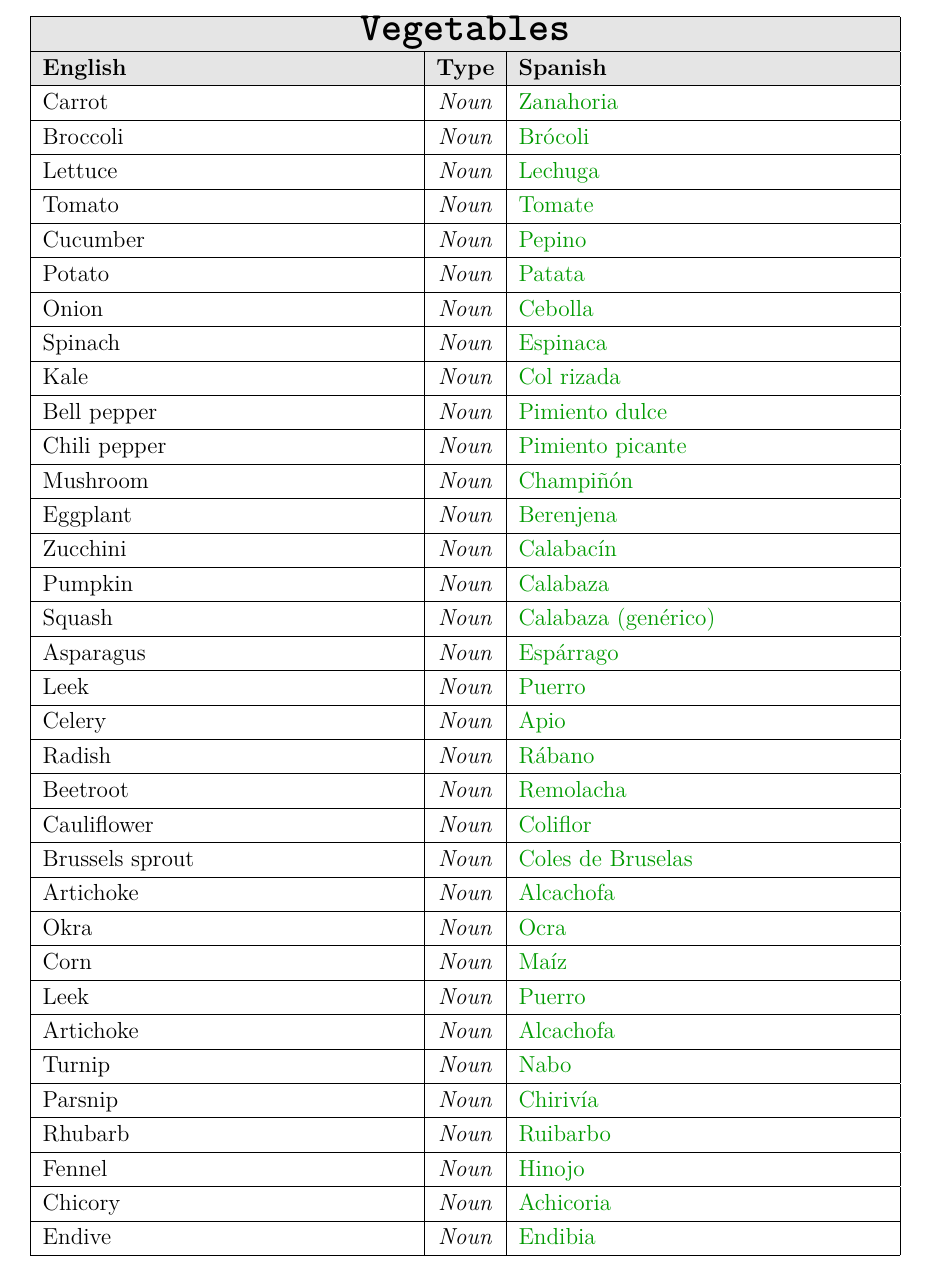
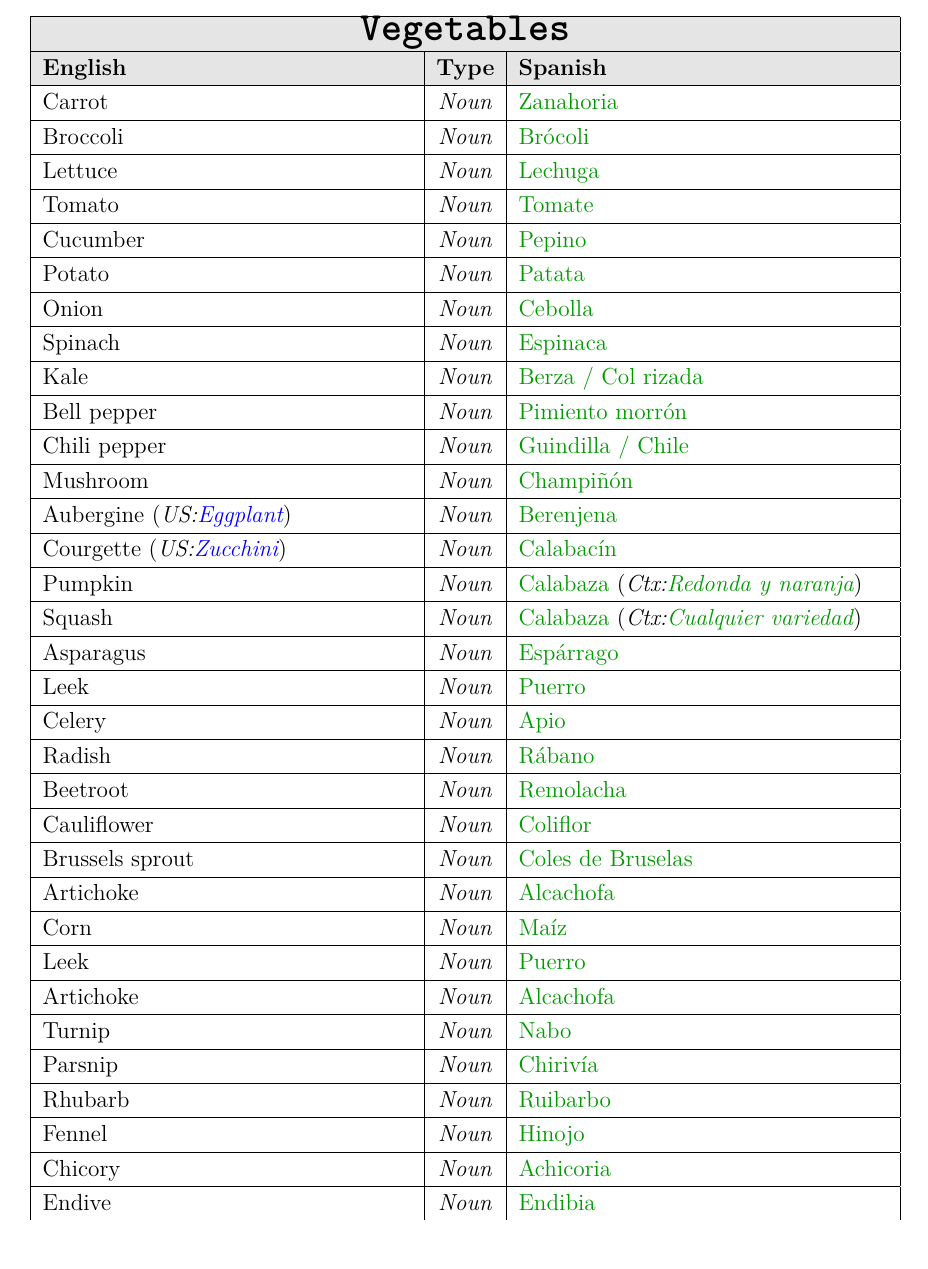
Before and after one commit to MarioInf-PersonalStudy/English_VocabularyAnnex, a LaTeX document (src/Main.tex, which reads src/aux/Preamble.tex, src/data/dataFood/DataFood_Vegetable.tex): part of page 6 of 14 before the commit and part of page 6 of 7 after it, cut so that both start at the same text. Compiled offline with pdfLaTeX.

Commit message:
Added extra parameters to Vegetables data file

```diff
--- a/src/aux/Preamble.tex
+++ b/src/aux/Preamble.tex
@@ -36,6 +36,10 @@
 % Numeración continua
 \setcounter{page}{1}
 
+% Sentencias condicionales
+\usepackage{ifthen}
+
+
 \usepackage{float} % Para [H] en tablas
 \input{tables/table_concepts}
 
@@ -46,3 +50,5 @@
 \newcommand{\eng}[1]{\textcolor{black}{#1}}
 \newcommand{\usa}[1]{\textcolor{blue}{#1}}
 \newcommand{\esp}[1]{\textcolor{green!60!black}{#1}}
+
+\newcommand{\separator}{\\}
--- a/src/data/dataFood/DataFood_Vegetable.tex
+++ b/src/data/dataFood/DataFood_Vegetable.tex
@@ -1,34 +0,0 @@
-\newVocabularyConcept{Carrot}{Noun}{Zanahoria}
-\newVocabularyConcept{Broccoli}{Noun}{Brócoli}
-\newVocabularyConcept{Lettuce}{Noun}{Lechuga}
-\newVocabularyConcept{Tomato}{Noun}{Tomate}
-\newVocabularyConcept{Cucumber}{Noun}{Pepino}
-\newVocabularyConcept{Potato}{Noun}{Patata}
-\newVocabularyConcept{Onion}{Noun}{Cebolla}
-\newVocabularyConcept{Spinach}{Noun}{Espinaca}
-\newVocabularyConcept{Kale}{Noun}{Col rizada}
-\newVocabularyConcept{Bell pepper}{Noun}{Pimiento dulce}
-\newVocabularyConcept{Chili pepper}{Noun}{Pimiento picante}
-\newVocabularyConcept{Mushroom}{Noun}{Champiñón}
-\newVocabularyConcept{Eggplant}{Noun}{Berenjena}
-\newVocabularyConcept{Zucchini}{Noun}{Calabacín}
-\newVocabularyConcept{Pumpkin}{Noun}{Calabaza}
-\newVocabularyConcept{Squash}{Noun}{Calabaza (genérico)}
-\newVocabularyConcept{Asparagus}{Noun}{Espárrago}
-\newVocabularyConcept{Leek}{Noun}{Puerro}
-\newVocabularyConcept{Celery}{Noun}{Apio}
-\newVocabularyConcept{Radish}{Noun}{Rábano}
-\newVocabularyConcept{Beetroot}{Noun}{Remolacha}
-\newVocabularyConcept{Cauliflower}{Noun}{Coliflor}
-\newVocabularyConcept{Brussels sprout}{Noun}{Coles de Bruselas}
-\newVocabularyConcept{Artichoke}{Noun}{Alcachofa}
-\newVocabularyConcept{Okra}{Noun}{Ocra}
-\newVocabularyConcept{Corn}{Noun}{Maíz}
-\newVocabularyConcept{Leek}{Noun}{Puerro}
-\newVocabularyConcept{Artichoke}{Noun}{Alcachofa}
-\newVocabularyConcept{Turnip}{Noun}{Nabo}
-\newVocabularyConcept{Parsnip}{Noun}{Chirivía}
-\newVocabularyConcept{Rhubarb}{Noun}{Ruibarbo}
-\newVocabularyConcept{Fennel}{Noun}{Hinojo}
-\newVocabularyConcept{Chicory}{Noun}{Achicoria}
-\newVocabularyConcept{Endive}{Noun}{Endibia}
@@ -39,0 +2,33 @@
+\newVocabularyConcept{Carrot}               {}          {Noun}      {Zanahoria}             {}
+\newVocabularyConcept{Broccoli}             {}          {Noun}      {Brócoli}               {}
+\newVocabularyConcept{Lettuce}              {}          {Noun}      {Lechuga}               {}
+\newVocabularyConcept{Tomato}               {}          {Noun}      {Tomate}                {}
+\newVocabularyConcept{Cucumber}             {}          {Noun}      {Pepino}                {}
+\newVocabularyConcept{Potato}               {}          {Noun}      {Patata}                {}
+\newVocabularyConcept{Onion}                {}          {Noun}      {Cebolla}               {}
+\newVocabularyConcept{Spinach}              {}          {Noun}      {Espinaca}              {}
+\newVocabularyConcept{Kale}                 {}          {Noun}      {Berza / Col rizada}    {}
+\newVocabularyConcept{Bell pepper}          {}          {Noun}      {Pimiento morrón}       {}
+\newVocabularyConcept{Chili pepper}         {}          {Noun}      {Guindilla / Chile}     {}
+\newVocabularyConcept{Mushroom}             {}          {Noun}      {Champiñón}             {}
+\newVocabularyConcept{Aubergine}            {Eggplant}  {Noun}      {Berenjena}             {}
+\newVocabularyConcept{Courgette}            {Zucchini}  {Noun}      {Calabacín}             {}
+\newVocabularyConcept{Pumpkin}              {}          {Noun}      {Calabaza}              {Redonda y naranja}
+\newVocabularyConcept{Squash}               {}          {Noun}      {Calabaza}              {Cualquier variedad}
+\newVocabularyConcept{Asparagus}            {}          {Noun}      {Espárrago}             {}
+\newVocabularyConcept{Leek}                 {}          {Noun}      {Puerro}                {}
+\newVocabularyConcept{Celery}               {}          {Noun}      {Apio}                  {}
+\newVocabularyConcept{Radish}               {}          {Noun}      {Rábano}                {}
+\newVocabularyConcept{Beetroot}             {}          {Noun}      {Remolacha}             {}
+\newVocabularyConcept{Cauliflower}          {}          {Noun}      {Coliflor}              {}
+\newVocabularyConcept{Brussels sprout}      {}          {Noun}      {Coles de Bruselas}     {}
+\newVocabularyConcept{Artichoke}            {}          {Noun}      {Alcachofa}             {}
+\newVocabularyConcept{Corn}                 {}          {Noun}      {Maíz}                  {}
+\newVocabularyConcept{Leek}                 {}          {Noun}      {Puerro}                {}
+\newVocabularyConcept{Artichoke}            {}          {Noun}      {Alcachofa}             {}
+\newVocabularyConcept{Turnip}               {}          {Noun}      {Nabo}                  {}
+\newVocabularyConcept{Parsnip}              {}          {Noun}      {Chirivía}              {}
+\newVocabularyConcept{Rhubarb}              {}          {Noun}      {Ruibarbo}              {}
+\newVocabularyConcept{Fennel}               {}          {Noun}      {Hinojo}                {}
+\newVocabularyConcept{Chicory}              {}          {Noun}      {Achicoria}             {}
+\newVocabularyConcept{Endive}               {}          {Noun}      {Endibia}               {}
```
Also changed, not shown: src/sections/Food.tex (+8 -8 lines), src/tables/Table_Concepts.tex (+26 -13 lines), src/data/dataFood/DataFood_Dairy.tex (line endings or trailing spaces), src/data/dataFood/DataFood_Dessert.tex (line endings or trailing spaces), src/data/dataFood/DataFood_Drink.tex (line endings or trailing spaces), src/data/dataFood/DataFood_Fish.tex (line endings or trailing spaces), src/data/dataFood/DataFood_Grain.tex (line endings or trailing spaces), src/data/dataFood/DataFood_Meat.tex (line endings or trailing spaces), src/data/dataFood/DataFood_Spice.tex (line endings or trailing spaces), src/data/dataFood/DataFood_Vegetable.tex (11 more changed lines).
